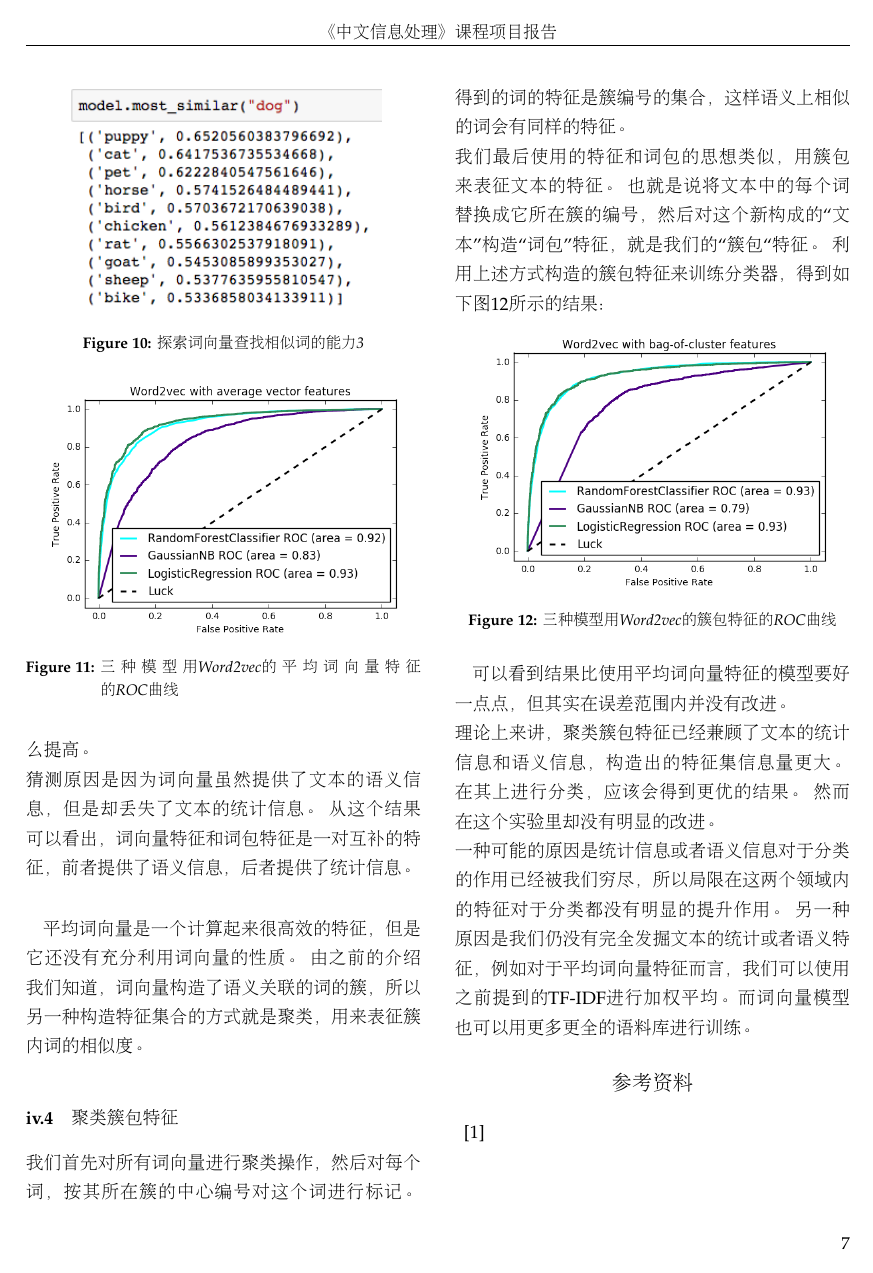
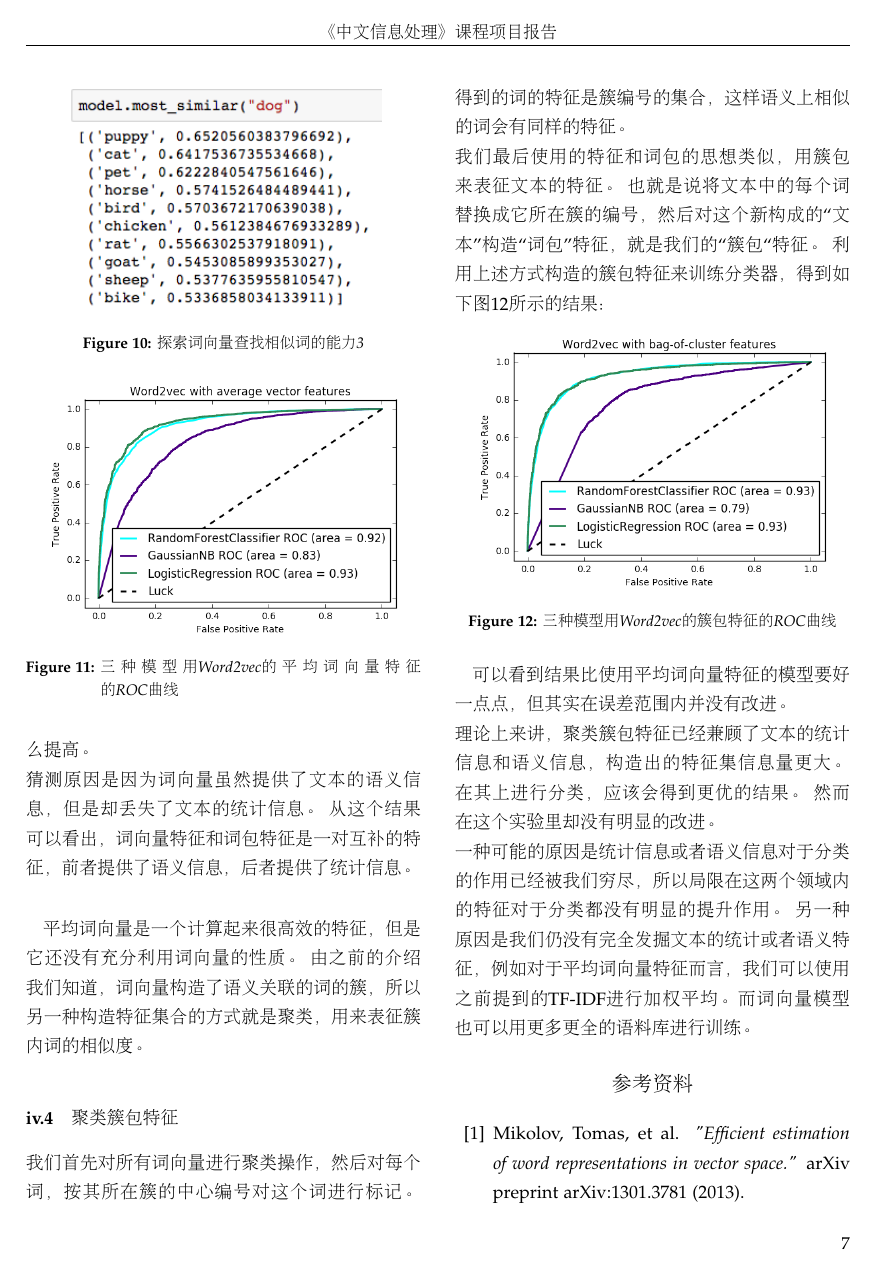
Before and after one commit to Sorosliu1029/Natural_Language_Processing, a LaTeX document (report/sentiment_analysis.tex, which reads report/references/references.tex): page 7 of 7 before the commit and page 7 of 8 after it. Compiled offline with pdfLaTeX.

Commit message:
finish reference part

```diff
--- a/report/references/references.tex
+++ b/report/references/references.tex
@@ -1,6 +1,7 @@
 \begin{thebibliography}{99} % Bibliography - this is intentionally simple in this template
 
 		\bibitem{1}
+		Mikolov, Tomas, et al.
+		\newblock {\em "Efficient estimation of word representations in vector space."}
+		\newblock arXiv preprint arXiv:1301.3781 (2013).
 
-		\newblock {\em}
-		\newblock
```
Also changed, not shown: report/references/references.tex (6 more changed lines).
